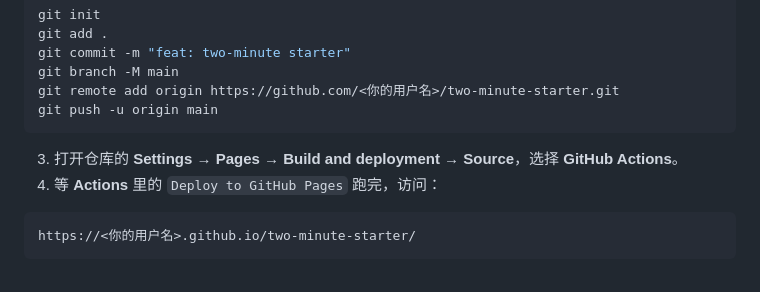
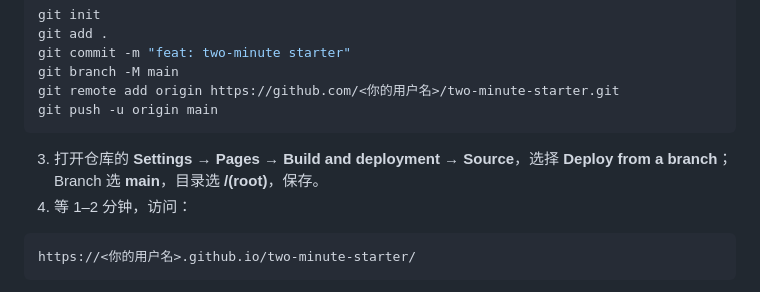
Before and after one commit to cjr-xc/two-minute-starter, a Markdown page: README.md, the part around the change. GitHub-like rendering.

Commit message:
docs: update Pages deployment instructions

````diff
--- a/README.md
+++ b/README.md
@@ -58,8 +58,8 @@ git remote add origin https://github.com/<你的用户名>/two-minute-starter.gi
 git push -u origin main
 ```
 
-3. 打开仓库的 **Settings → Pages → Build and deployment → Source**，选择 **GitHub Actions**。
-4. 等 **Actions** 里的 `Deploy to GitHub Pages` 跑完，访问：
+3. 打开仓库的 **Settings → Pages → Build and deployment → Source**，选择 **Deploy from a branch**；Branch 选 **main**，目录选 **/(root)**，保存。
+4. 等 1–2 分钟，访问：
 
 ```text
 https://<你的用户名>.github.io/two-minute-starter/
````
